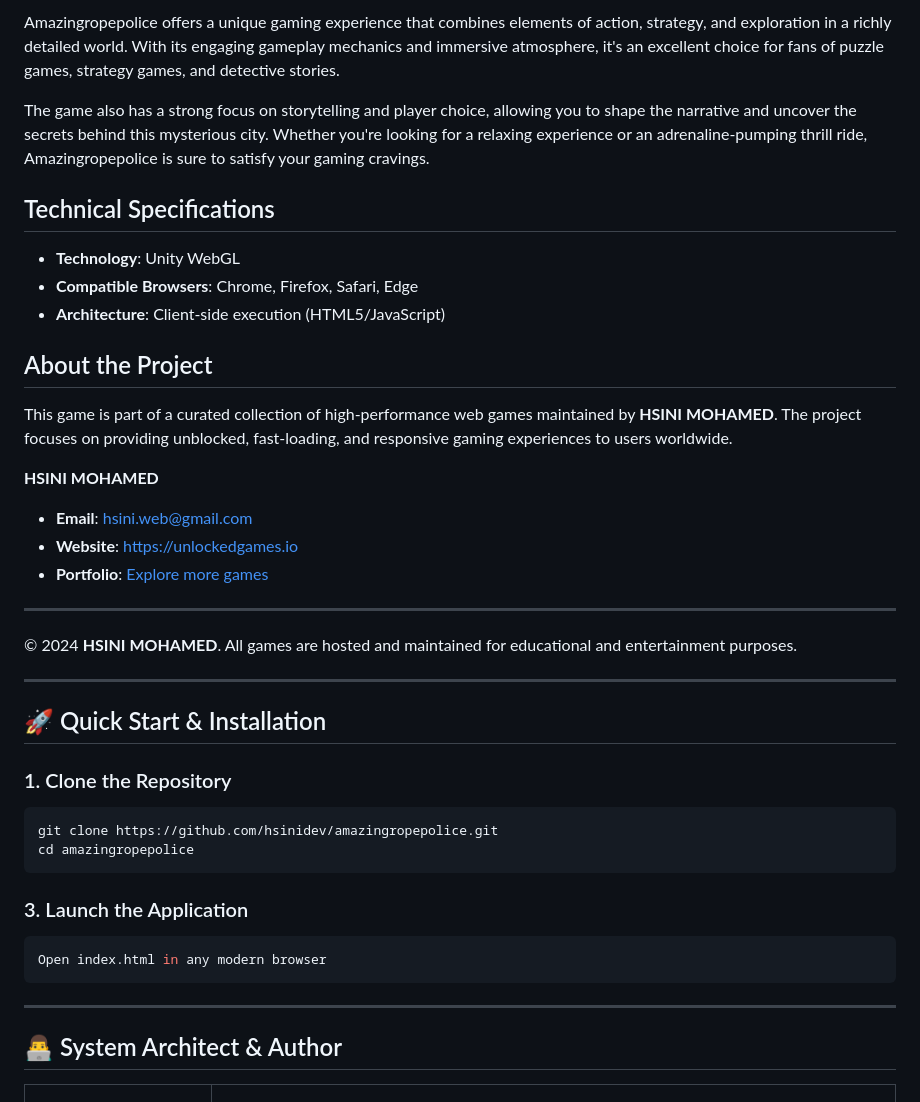
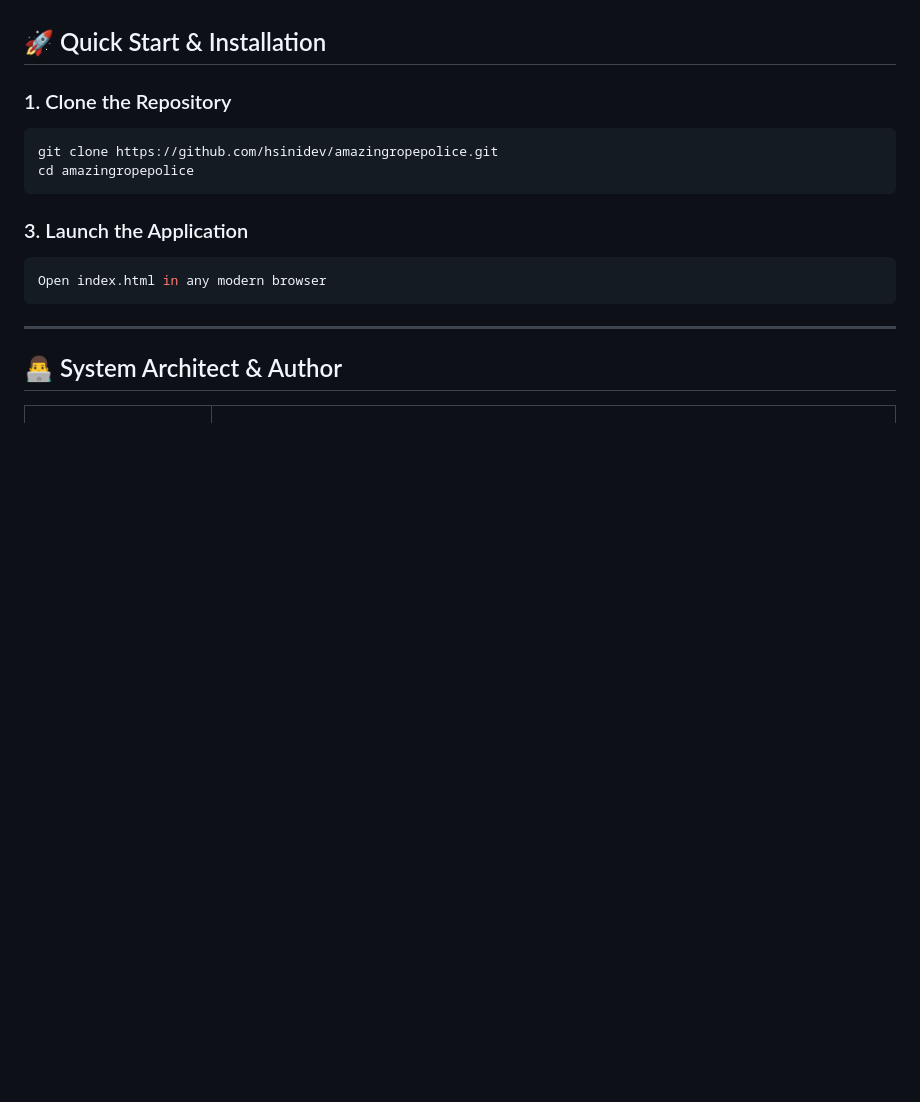
Before and after one commit to hsinidev/amazingropepolice, a Markdown page: README.md, the part around one of its changes. Rendered like a GitHub page; blank space fills up the shorter version.

```diff
--- a/README.md
+++ b/README.md
@@ -126,25 +40,3 @@ Stay vigilant: Be prepared for unexpected encounters with twisted creatures or h
-Amazingropepolice offers a unique gaming experience that combines elements of action, strategy, and exploration in a richly detailed world. With its engaging gameplay mechanics and immersive atmosphere, it's an excellent choice for fans of puzzle games, strategy games, and detective stories.
-
-
-The game also has a strong focus on storytelling and player choice, allowing you to shape the narrative and uncover the secrets behind this mysterious city. Whether you're looking for a relaxing experience or an adrenaline-pumping thrill ride, Amazingropepolice is sure to satisfy your gaming cravings.
-
-## Technical Specifications
-- **Technology**: Unity WebGL
-- **Compatible Browsers**: Chrome, Firefox, Safari, Edge
-- **Architecture**: Client-side execution (HTML5/JavaScript)
-
-## About the Project
-This game is part of a curated collection of high-performance web games maintained by **HSINI MOHAMED**. The project focuses on providing unblocked, fast-loading, and responsive gaming experiences to users worldwide.
-
-**HSINI MOHAMED**
-- **Email**: [hsini.web@gmail.com](mailto:hsini.web@gmail.com)
-- **Website**: [https://unlockedgames.io](https://unlockedgames.io)
-- **Portfolio**: [Explore more games](https://unlockedgames.io)
-
----
-© 2024 **HSINI MOHAMED**. All games are hosted and maintained for educational and entertainment purposes.
-
----
 ## 🚀 Quick Start & Installation
 
 ### 1. Clone the Repository
```
Also changed, not shown: other parts of README.md (+14 -100 lines).
